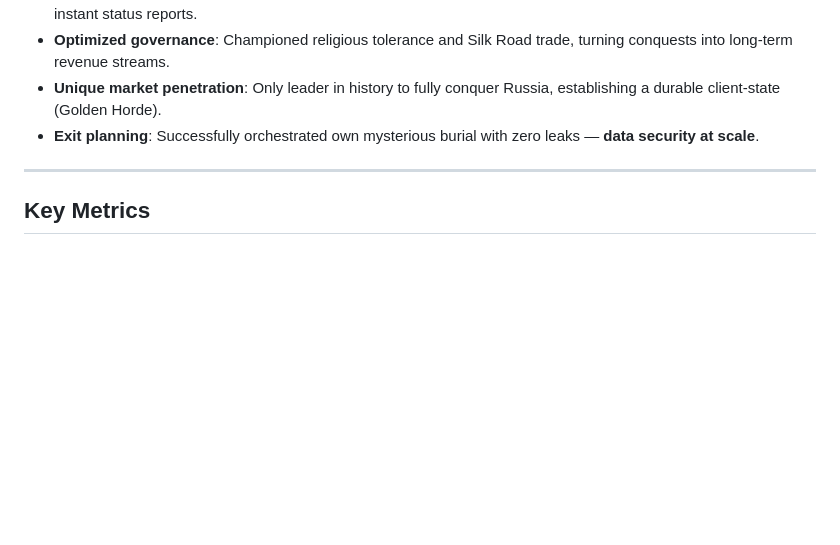
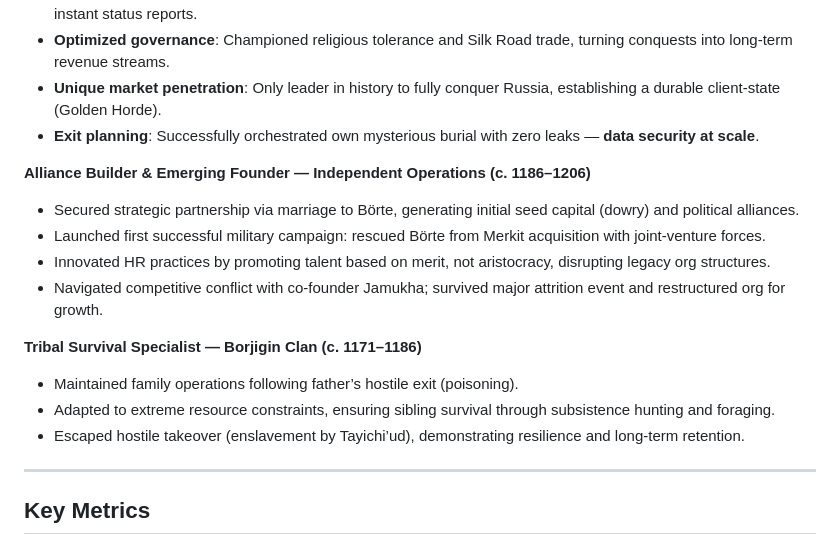
Before and after one commit to sbenderli/epiccvs, a Markdown page: resumes/genghis-khan.md, the part around the change. GitHub-like rendering; blank space fills up the shorter version.

Commit message:
update genghis khan work experience

```diff
--- a/resumes/genghis-khan.md
+++ b/resumes/genghis-khan.md
@@ -28,6 +28,17 @@ Visionary founder who scaled a nomadic startup into the **largest contiguous emp
 - **Unique market penetration**: Only leader in history to fully conquer Russia, establishing a durable client-state (Golden Horde).
 - **Exit planning**: Successfully orchestrated own mysterious burial with zero leaks — **data security at scale**.
 
+**Alliance Builder & Emerging Founder — Independent Operations (c. 1186–1206)**
+- Secured strategic partnership via marriage to Börte, generating initial seed capital (dowry) and political alliances.
+- Launched first successful military campaign: rescued Börte from Merkit acquisition with joint-venture forces.
+- Innovated HR practices by promoting talent based on merit, not aristocracy, disrupting legacy org structures.
+- Navigated competitive conflict with co-founder Jamukha; survived major attrition event and restructured org for growth.
+
+**Tribal Survival Specialist — Borjigin Clan (c. 1171–1186)**
+- Maintained family operations following father’s hostile exit (poisoning).
+- Adapted to extreme resource constraints, ensuring sibling survival through subsistence hunting and foraging.
+- Escaped hostile takeover (enslavement by Tayichi’ud), demonstrating resilience and long-term retention.
+
 ---
 
 ## **Key Metrics**
```
